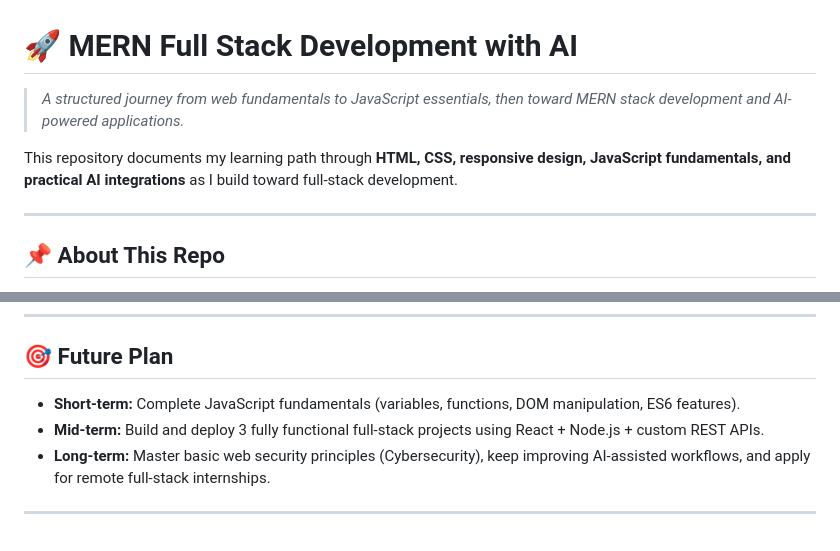
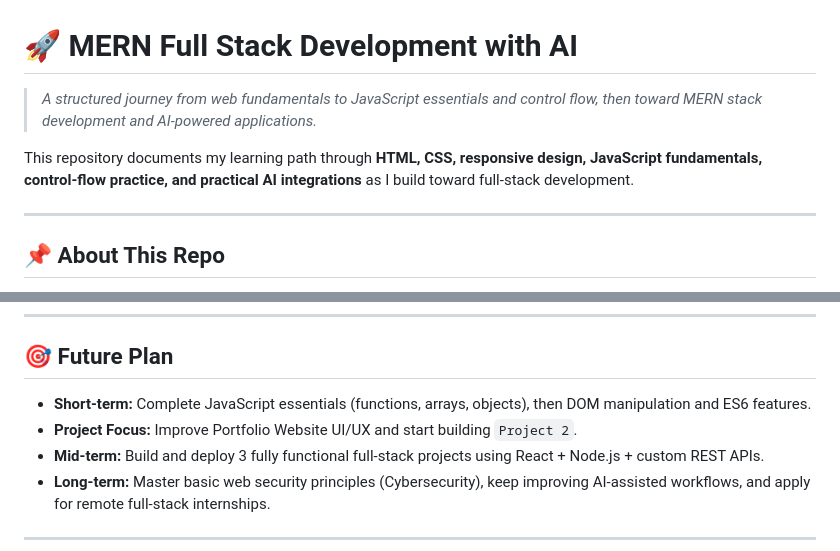
Before and after one commit to mrarunkumar18/MERN-Full-Stack-Development-with-AI, a Markdown page: README.md, 2 parts joined by grey strips. Drawn GitHub-style.

```diff
--- a/README.md
+++ b/README.md
@@ -1,7 +1,7 @@
 # 🚀 MERN Full Stack Development with AI
-> *A structured journey from web fundamentals to JavaScript essentials, then toward MERN stack development and AI-powered applications.*
+> *A structured journey from web fundamentals to JavaScript essentials and control flow, then toward MERN stack development and AI-powered applications.*
 
-This repository documents my learning path through **HTML, CSS, responsive design, JavaScript fundamentals, and practical AI integrations** as I build toward full-stack development.
+This repository documents my learning path through **HTML, CSS, responsive design, JavaScript fundamentals, control-flow practice, and practical AI integrations** as I build toward full-stack development.
 
 ---
 
@@ -143,7 +159,8 @@ code .
 
 ## 🎯 Future Plan
 
-- **Short-term:** Complete JavaScript fundamentals (variables, functions, DOM manipulation, ES6 features).
+- **Short-term:** Complete JavaScript essentials (functions, arrays, objects), then DOM manipulation and ES6 features.
+- **Project Focus:** Improve Portfolio Website UI/UX and start building `Project 2`.
 - **Mid-term:** Build and deploy 3 fully functional full-stack projects using React + Node.js + custom REST APIs.
 - **Long-term:** Master basic web security principles (Cybersecurity), keep improving AI-assisted workflows, and apply for remote full-stack internships.
 
```
Also changed, not shown: other parts of README.md (+23 -7 lines), PROJECT_MEMORY.md (+30 -6 lines).
